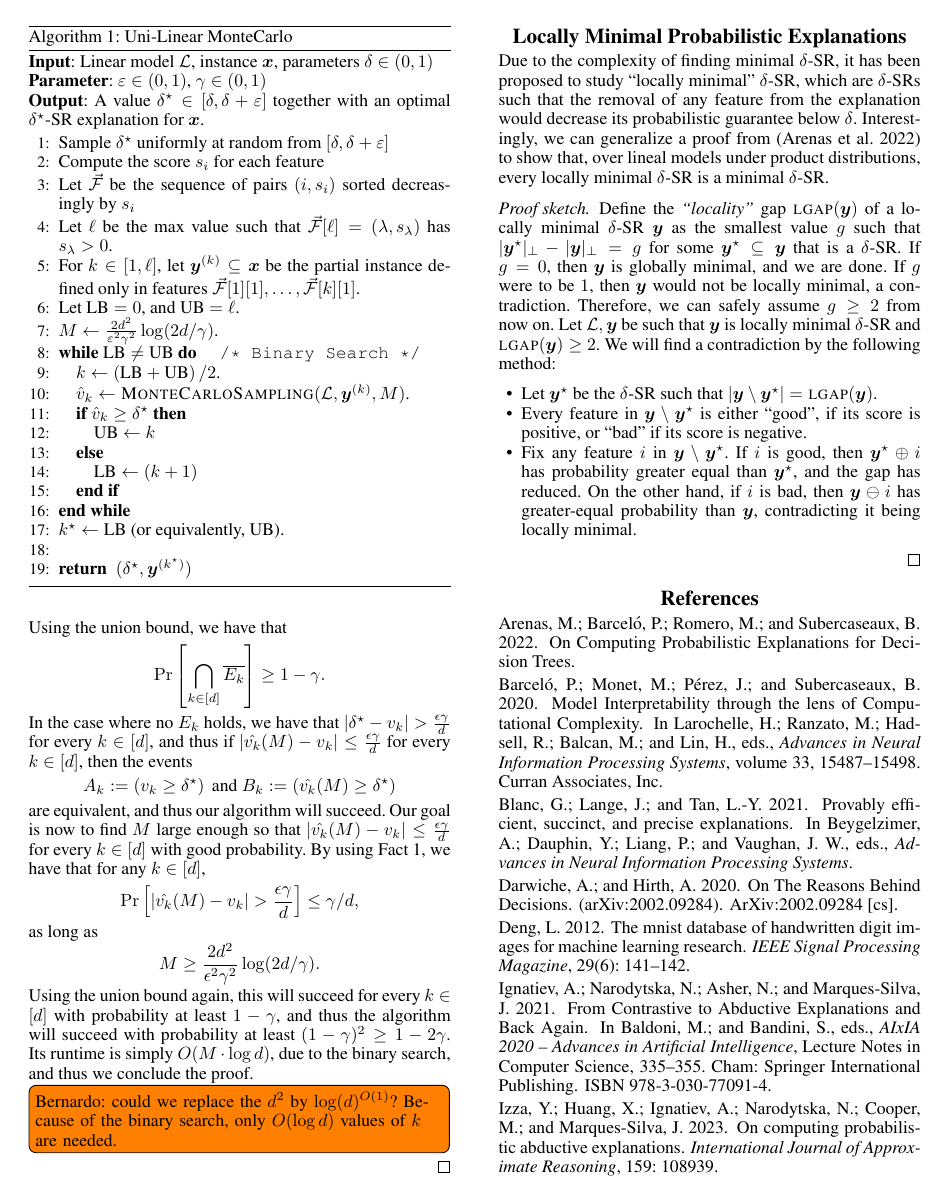
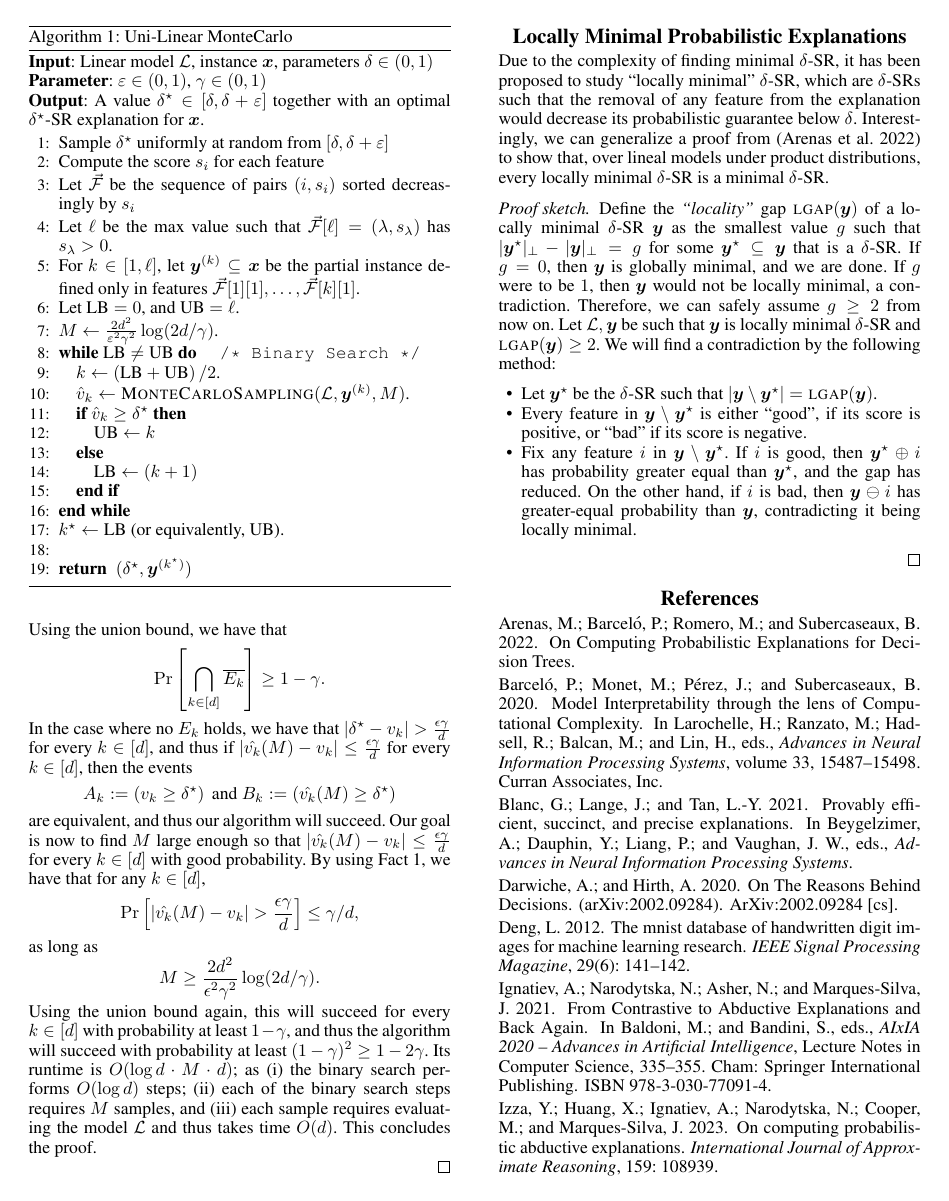
Before and after one commit to marceloarenassaavedra/prop_xai, a LaTeX paper (aaai25/main.tex, which reads aaai25/sections/proof-of-thm1.tex): page 5 of 7. Compiled offline with pdfLaTeX.

Commit message:
minor fixes in proof

```diff
--- a/aaai25/sections/proof-of-thm1.tex
+++ b/aaai25/sections/proof-of-thm1.tex
@@ -87,10 +87,10 @@ $|\hat{v_k}(M)  - v_k| \leq \frac{\epsilon \gamma}{d}$ for every $k \in [d]$ wit
 \[
 	M \geq \frac{2d^2}{\epsilon^2 \gamma^2}  \log(2d/\gamma).
 \]
-Using the union bound again, this will succeed for every $k \in [d]$ with probability at least $1 - \gamma$, and thus the algorithm will succeed with probability at least $(1-\gamma)^2  \geq 1 - 2\gamma$. Its runtime is simply
-$O(M \cdot \log d)$, due to the binary search, and thus we conclude the proof.
+Using the union bound again, this will succeed for every $k \in [d]$ with probability at least $1 - \gamma$, and thus the algorithm will succeed with probability at least $(1-\gamma)^2  \geq 1 - 2\gamma$. Its runtime is
+$O(\log d \cdot M \cdot d  )$; as (i) the binary search performs $O(\log d)$ steps; (ii) each of the binary search steps requires $M$ samples, and (iii) each sample requires evaluating the model $\Lin$ and thus takes time $O(d)$. This concludes the proof.
 
-\todo[inline]{Bernardo: could we replace the $d^2$ by $\log(d)^{O(1)}$? Because of the binary search, only $O(\log d)$ values of $k$ are needed. }
+
 % We thus want to lower bound the probability of some decently large value $\Delta$ such that $|\delta^\star - v_k| \geq \Delta$ for every $k \in [d]$; that way, it will be enough to estimate the values $v_k$ up to an additive error of $\Delta/2$. Given that there are $d$ values $v_
 % k$, and each of them forbids a segment of size $2\Delta$ for $\delta^\star$, then the probability of choosing a value of $\delta^\star$ such that $|\delta^\star - v_k| \geq \Delta$ for every $k \in [d]$ is at least
 % \[
```
